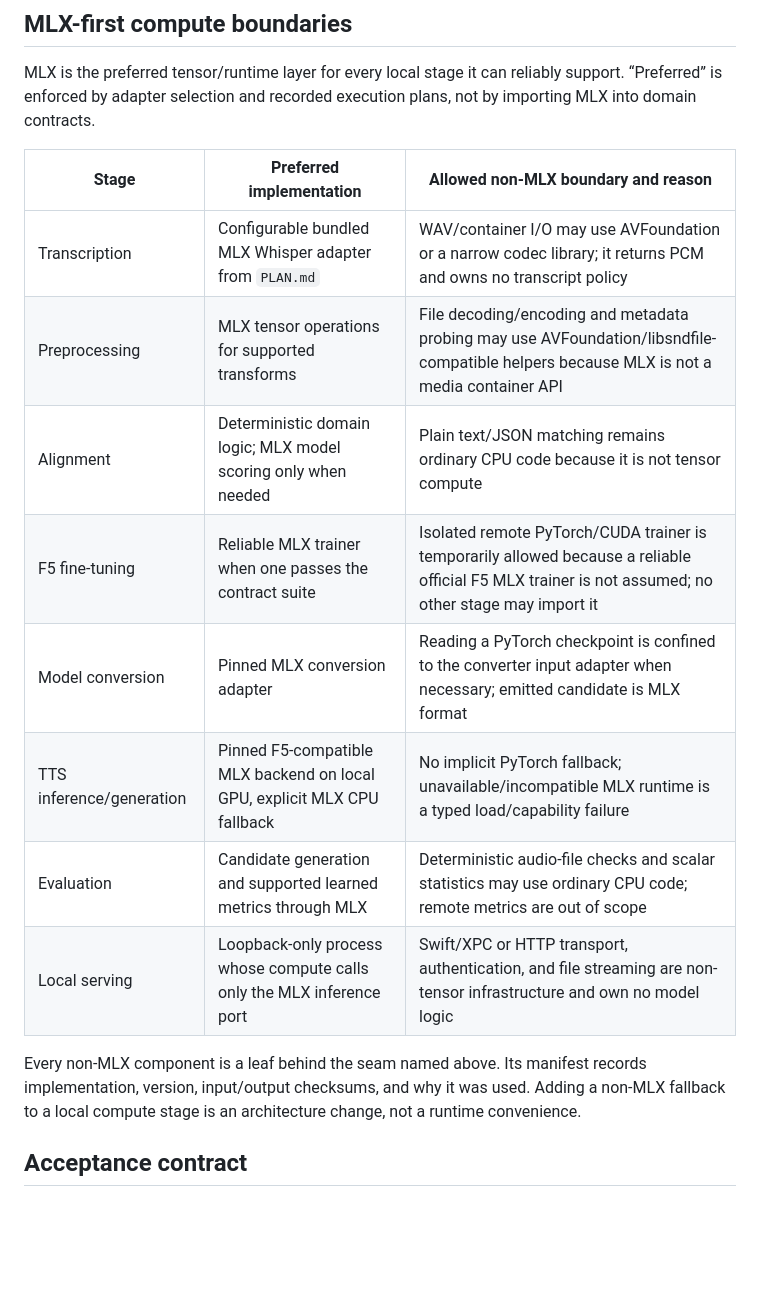
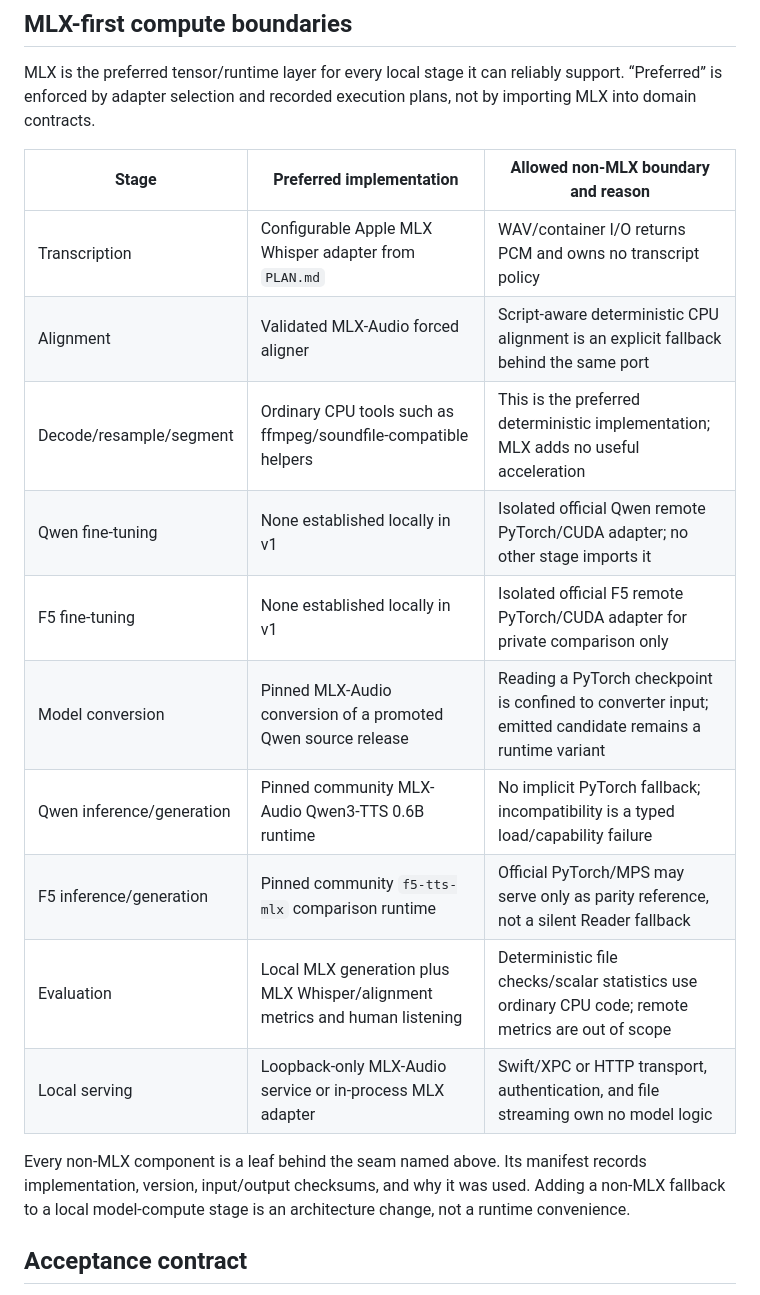
Before and after one commit to davidgrahamsites/voice-clone-mlx, a Markdown page: docs/architecture/voice-model-lifecycle.md, the part around one of its changes. GitHub-like rendering; blank space fills up the shorter version.

```diff
--- a/docs/architecture/voice-model-lifecycle.md
+++ b/docs/architecture/voice-model-lifecycle.md
@@ -448,19 +459,21 @@ plans, not by importing MLX into domain contracts.
 
 | Stage | Preferred implementation | Allowed non-MLX boundary and reason |
 |---|---|---|
-| Transcription | Configurable bundled MLX Whisper adapter from `PLAN.md` | WAV/container I/O may use AVFoundation or a narrow codec library; it returns PCM and owns no transcript policy |
-| Preprocessing | MLX tensor operations for supported transforms | File decoding/encoding and metadata probing may use AVFoundation/libsndfile-compatible helpers because MLX is not a media container API |
-| Alignment | Deterministic domain logic; MLX model scoring only when needed | Plain text/JSON matching remains ordinary CPU code because it is not tensor compute |
-| F5 fine-tuning | Reliable MLX trainer when one passes the contract suite | Isolated remote PyTorch/CUDA trainer is temporarily allowed because a reliable official F5 MLX trainer is not assumed; no other stage may import it |
-| Model conversion | Pinned MLX conversion adapter | Reading a PyTorch checkpoint is confined to the converter input adapter when necessary; emitted candidate is MLX format |
-| TTS inference/generation | Pinned F5-compatible MLX backend on local GPU, explicit MLX CPU fallback | No implicit PyTorch fallback; unavailable/incompatible MLX runtime is a typed load/capability failure |
-| Evaluation | Candidate generation and supported learned metrics through MLX | Deterministic audio-file checks and scalar statistics may use ordinary CPU code; remote metrics are out of scope |
-| Local serving | Loopback-only process whose compute calls only the MLX inference port | Swift/XPC or HTTP transport, authentication, and file streaming are non-tensor infrastructure and own no model logic |
+| Transcription | Configurable Apple MLX Whisper adapter from `PLAN.md` | WAV/container I/O returns PCM and owns no transcript policy |
+| Alignment | Validated MLX-Audio forced aligner | Script-aware deterministic CPU alignment is an explicit fallback behind the same port |
+| Decode/resample/segment | Ordinary CPU tools such as ffmpeg/soundfile-compatible helpers | This is the preferred deterministic implementation; MLX adds no useful acceleration |
+| Qwen fine-tuning | None established locally in v1 | Isolated official Qwen remote PyTorch/CUDA adapter; no other stage imports it |
+| F5 fine-tuning | None established locally in v1 | Isolated official F5 remote PyTorch/CUDA adapter for private comparison only |
+| Model conversion | Pinned MLX-Audio conversion of a promoted Qwen source release | Reading a PyTorch checkpoint is confined to converter input; emitted candidate remains a runtime variant |
+| Qwen inference/generation | Pinned community MLX-Audio Qwen3-TTS 0.6B runtime | No implicit PyTorch fallback; incompatibility is a typed load/capability failure |
+| F5 inference/generation | Pinned community `f5-tts-mlx` comparison runtime | Official PyTorch/MPS may serve only as parity reference, not a silent Reader fallback |
+| Evaluation | Local MLX generation plus MLX Whisper/alignment metrics and human listening | Deterministic file checks/scalar statistics use ordinary CPU code; remote metrics are out of scope |
+| Local serving | Loopback-only MLX-Audio service or in-process MLX adapter | Swift/XPC or HTTP transport, authentication, and file streaming own no model logic |
 
 Every non-MLX component is a leaf behind the seam named above. Its manifest
 records implementation, version, input/output checksums, and why it was used.
-Adding a non-MLX fallback to a local compute stage is an architecture change,
-not a runtime convenience.
+Adding a non-MLX fallback to a local model-compute stage is an architecture
+change, not a runtime convenience.
 
 ## Acceptance contract
 
```
Also changed, not shown: other parts of docs/architecture/voice-model-lifecycle.md (+38 -27 lines).
